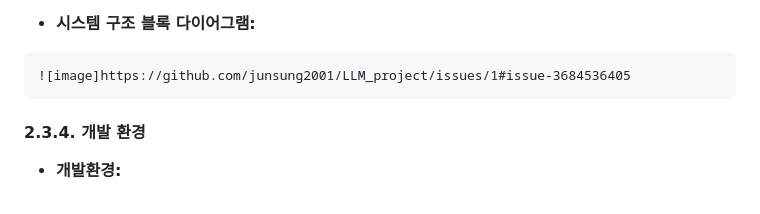
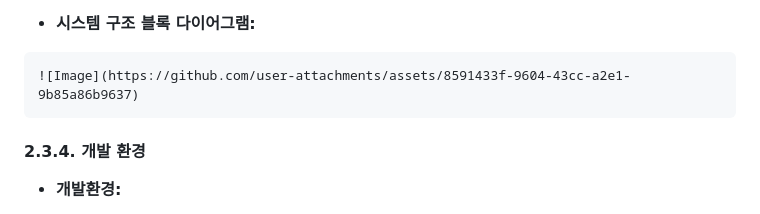
Before and after one commit to junsung2001/LLM_project, a Markdown page: final_report.md, the part around the change. Drawn GitHub-style.

````diff
--- a/final_report.md
+++ b/final_report.md
@@ -80,7 +80,7 @@
 * **시스템 구조 블록 다이어그램:**
 
 ```
-![image]https://github.com/junsung2001/LLM_project/issues/1#issue-3684536405
+![Image](https://github.com/user-attachments/assets/8591433f-9604-43cc-a2e1-9b85a86b9637)
 ```
 
 
````
